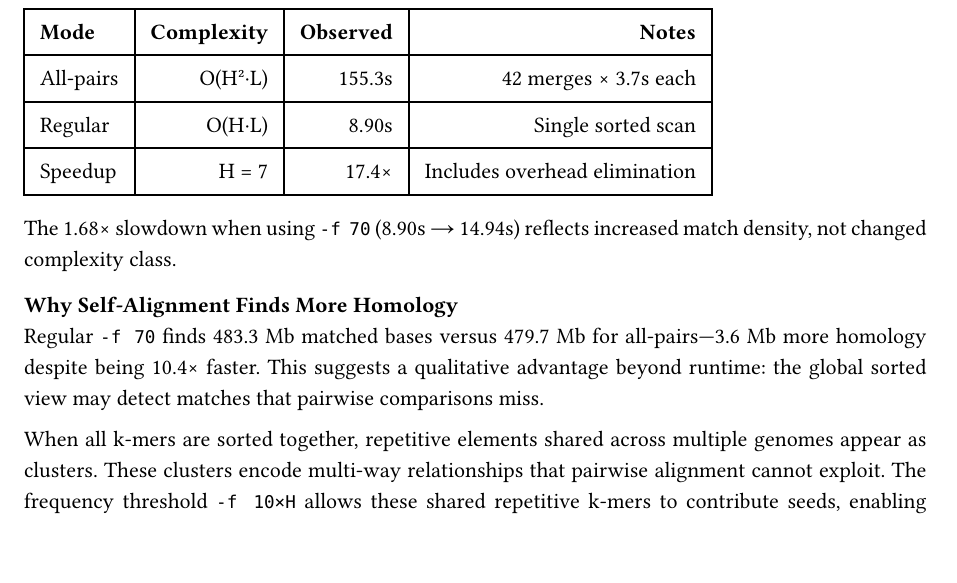
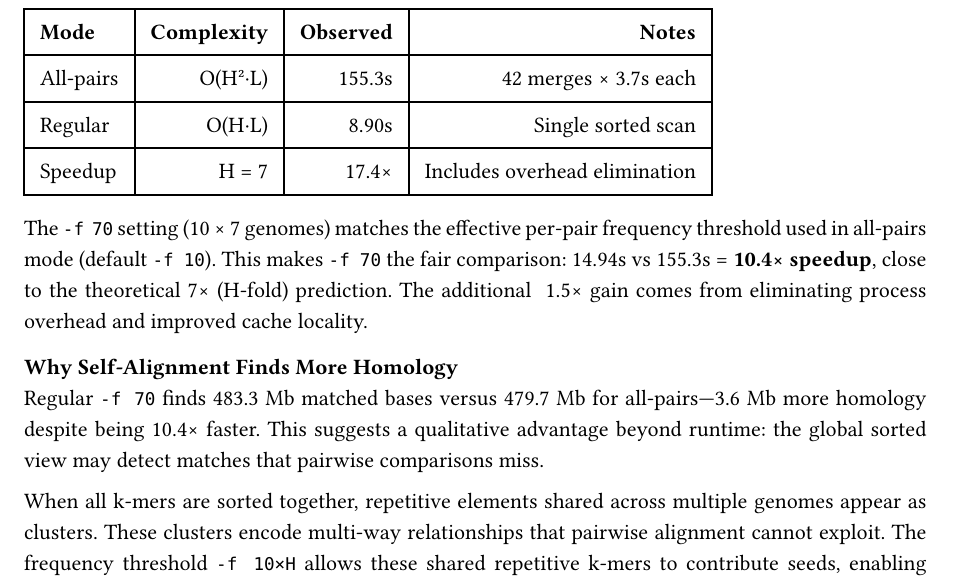
Before and after one commit to pangenome/sweepga, a Typst document (docs/fastga_pangenome_analysis.typ): part of page 6 of 8, cut so that both start at the same text. Compiled offline with Typst 0.15; a missing font is replaced by an installed copy or a similar font.

Commit message:
Clarify -f 70 as fair comparison to all-pairs mode

```diff
--- a/docs/fastga_pangenome_analysis.typ
+++ b/docs/fastga_pangenome_analysis.typ
@@ -199,7 +199,7 @@ This is analogous to the difference between O(N²) pairwise duplicate detection
   [Speedup], [H = 7], [17.4×], [Includes overhead elimination],
 )
 
-The 1.68× slowdown when using `-f 70` (8.90s → 14.94s) reflects increased match density, not changed complexity class.
+The `-f 70` setting (10 × 7 genomes) matches the effective per-pair frequency threshold used in all-pairs mode (default `-f 10`). This makes `-f 70` the fair comparison: 14.94s vs 155.3s = *10.4× speedup*, close to the theoretical 7× (H-fold) prediction. The additional ~1.5× gain comes from eliminating process overhead and improved cache locality.
 
 === Why Self-Alignment Finds More Homology
 
```
